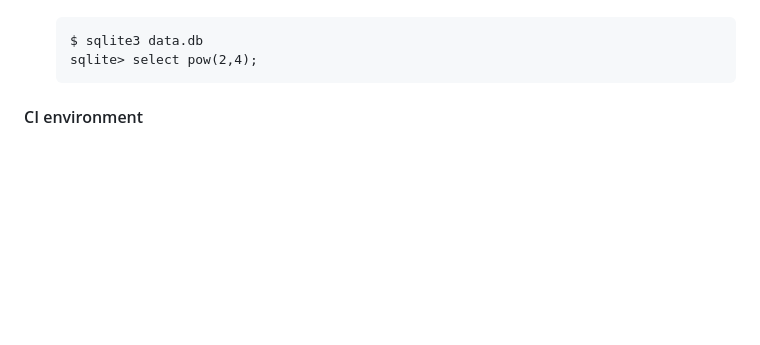
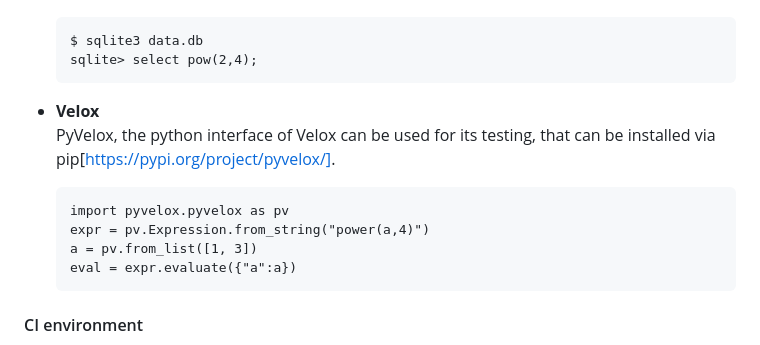
Before and after one commit to substrait-io/bft, a Markdown page: README.md, the part around the change. GitHub-like rendering; blank space fills up the shorter version.

Commit message:
feat: velox instructions

````diff
--- a/README.md
+++ b/README.md
@@ -93,6 +93,14 @@ mentions reference methods:
   $ sqlite3 data.db
   sqlite> select pow(2,4);
   ```
+- **Velox**
+  PyVelox, the python interface of Velox can be used for its testing, that can be installed via pip[https://pypi.org/project/pyvelox/].
+  ```
+  import pyvelox.pyvelox as pv
+  expr = pv.Expression.from_string("power(a,4)")
+  a = pv.from_list([1, 3])
+  eval = expr.evaluate({"a":a})
+  ```
 
 #### CI environment
 We perform continuous integration on a variety of systems to verify the integrity
````
